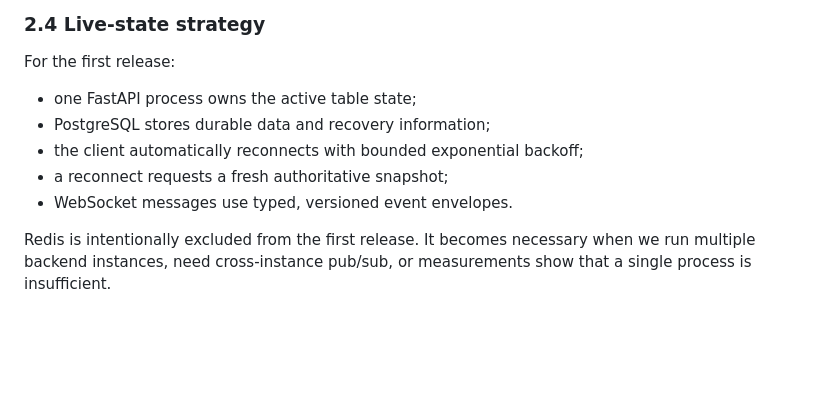
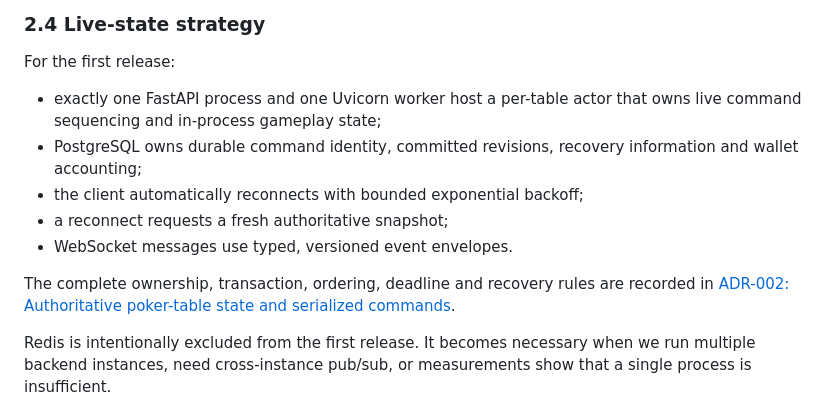
Before and after one commit to eldriongroup/kvartalno-kare, a Markdown page: docs/architecture/tech-and-deployment-stack.md, the part around the change. Drawn GitHub-style; blank space fills up the shorter version.

Commit message:
docs: update technology stack to include per-table actor and link to ADR-002 (#3)

```diff
--- a/docs/architecture/tech-and-deployment-stack.md
+++ b/docs/architecture/tech-and-deployment-stack.md
@@ -100,11 +100,13 @@ Backend rules:
 
 For the first release:
 
-- one FastAPI process owns the active table state;
-- PostgreSQL stores durable data and recovery information;
+- exactly one FastAPI process and one Uvicorn worker host a per-table actor that owns live command sequencing and in-process gameplay state;
+- PostgreSQL owns durable command identity, committed revisions, recovery information and wallet accounting;
 - the client automatically reconnects with bounded exponential backoff;
 - a reconnect requests a fresh authoritative snapshot;
 - WebSocket messages use typed, versioned event envelopes.
+
+The complete ownership, transaction, ordering, deadline and recovery rules are recorded in [ADR-002: Authoritative poker-table state and serialized commands](adr-002-authoritative-poker-table-state.md).
 
 Redis is intentionally excluded from the first release. It becomes necessary when we run multiple backend instances, need cross-instance pub/sub, or measurements show that a single process is insufficient.
 
```
Also changed, not shown: docs/architecture/adr-002-authoritative-poker-table-state.md (added, +280 -0 lines).
